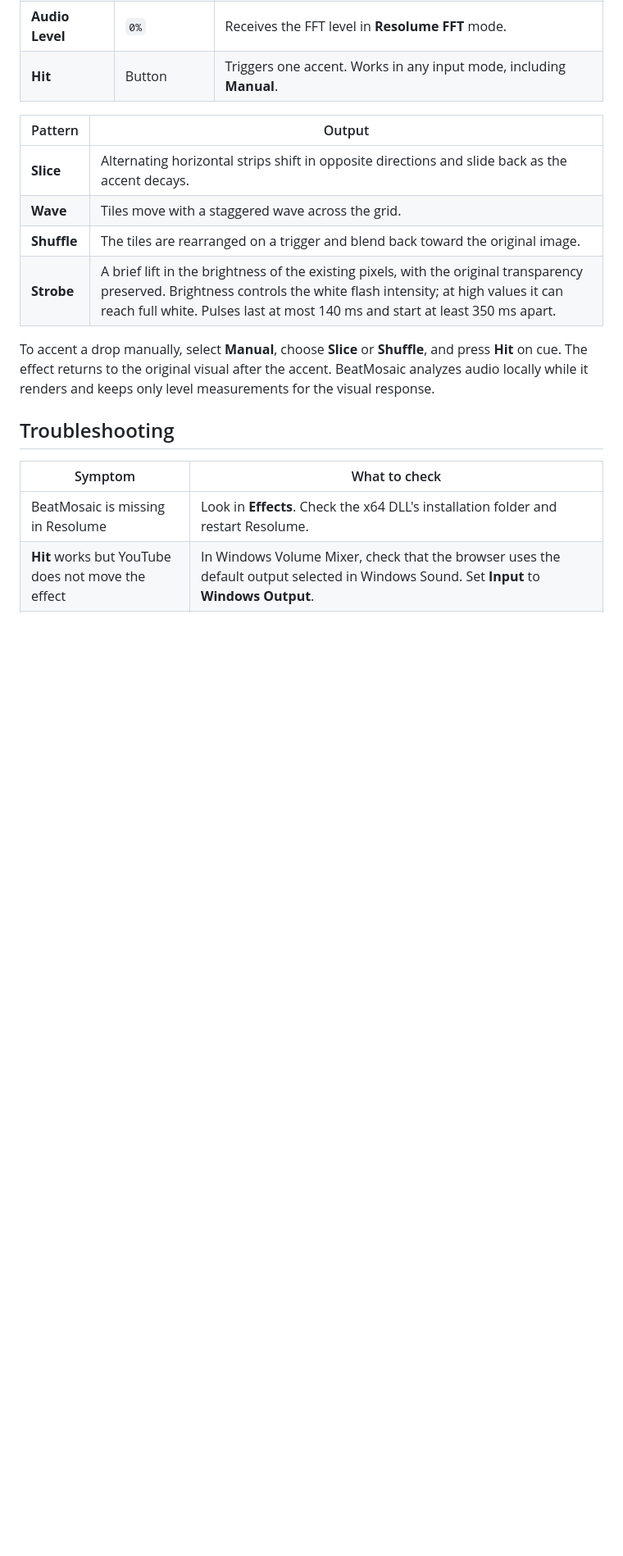
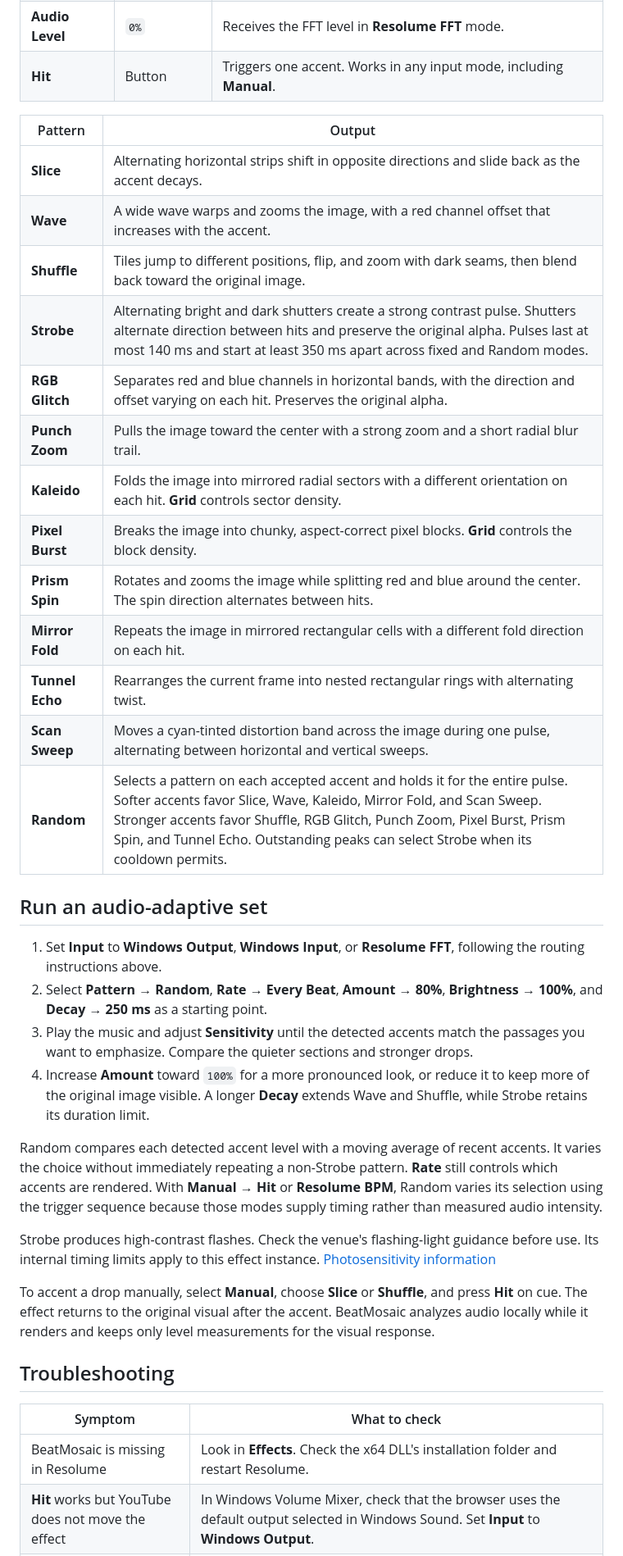
Before and after one commit to silkiy/plugin-resolume, a Markdown page: BeatMosaic/README.md, the part around one of its changes. Shown at 82% size. Drawn GitHub-style; blank space fills up the shorter version.

Commit message:
feat: expand BeatMosaic with twelve audio-reactive patterns and enhance documentation

```diff
--- a/BeatMosaic/README.md
+++ b/BeatMosaic/README.md
@@ -57,9 +57,29 @@ The Windows input modes detect transients in the bass range. **Resolume FFT** re
 | Pattern | Output |
 | --- | --- |
 | **Slice** | Alternating horizontal strips shift in opposite directions and slide back as the accent decays. |
-| **Wave** | Tiles move with a staggered wave across the grid. |
-| **Shuffle** | The tiles are rearranged on a trigger and blend back toward the original image. |
-| **Strobe** | A brief lift in the brightness of the existing pixels, with the original transparency preserved. Brightness controls the white flash intensity; at high values it can reach full white. Pulses last at most 140 ms and start at least 350 ms apart. |
+| **Wave** | A wide wave warps and zooms the image, with a red channel offset that increases with the accent. |
+| **Shuffle** | Tiles jump to different positions, flip, and zoom with dark seams, then blend back toward the original image. |
+| **Strobe** | Alternating bright and dark shutters create a strong contrast pulse. Shutters alternate direction between hits and preserve the original alpha. Pulses last at most 140 ms and start at least 350 ms apart across fixed and Random modes. |
+| **RGB Glitch** | Separates red and blue channels in horizontal bands, with the direction and offset varying on each hit. Preserves the original alpha. |
+| **Punch Zoom** | Pulls the image toward the center with a strong zoom and a short radial blur trail. |
+| **Kaleido** | Folds the image into mirrored radial sectors with a different orientation on each hit. **Grid** controls sector density. |
+| **Pixel Burst** | Breaks the image into chunky, aspect-correct pixel blocks. **Grid** controls the block density. |
+| **Prism Spin** | Rotates and zooms the image while splitting red and blue around the center. The spin direction alternates between hits. |
+| **Mirror Fold** | Repeats the image in mirrored rectangular cells with a different fold direction on each hit. |
+| **Tunnel Echo** | Rearranges the current frame into nested rectangular rings with alternating twist. |
+| **Scan Sweep** | Moves a cyan-tinted distortion band across the image during one pulse, alternating between horizontal and vertical sweeps. |
+| **Random** | Selects a pattern on each accepted accent and holds it for the entire pulse. Softer accents favor Slice, Wave, Kaleido, Mirror Fold, and Scan Sweep. Stronger accents favor Shuffle, RGB Glitch, Punch Zoom, Pixel Burst, Prism Spin, and Tunnel Echo. Outstanding peaks can select Strobe when its cooldown permits. |
+
+## Run an audio-adaptive set
+
+1. Set **Input** to **Windows Output**, **Windows Input**, or **Resolume FFT**, following the routing instructions above.
+2. Select **Pattern → Random**, **Rate → Every Beat**, **Amount → 80%**, **Brightness → 100%**, and **Decay → 250 ms** as a starting point.
+3. Play the music and adjust **Sensitivity** until the detected accents match the passages you want to emphasize. Compare the quieter sections and stronger drops.
+4. Increase **Amount** toward `100%` for a more pronounced look, or reduce it to keep more of the original image visible. A longer **Decay** extends Wave and Shuffle, while Strobe retains its duration limit.
+
+Random compares each detected accent level with a moving average of recent accents. It varies the choice without immediately repeating a non-Strobe pattern. **Rate** still controls which accents are rendered. With **Manual → Hit** or **Resolume BPM**, Random varies its selection using the trigger sequence because those modes supply timing rather than measured audio intensity.
+
+Strobe produces high-contrast flashes. Check the venue's flashing-light guidance before use. Its internal timing limits apply to this effect instance. [Photosensitivity information](https://www.epilepsy.com/what-is-epilepsy/seizure-triggers/photosensitivity)
 
 To accent a drop manually, select **Manual**, choose **Slice** or **Shuffle**, and press **Hit** on cue. The effect returns to the original visual after the accent. BeatMosaic analyzes audio locally while it renders and keeps only level measurements for the visual response.
 
```
Also changed, not shown: other parts of BeatMosaic/README.md (+5 -5 lines), README.md (+2 -2 lines), docs/images/beat-mosaic.png, 2 other files.
